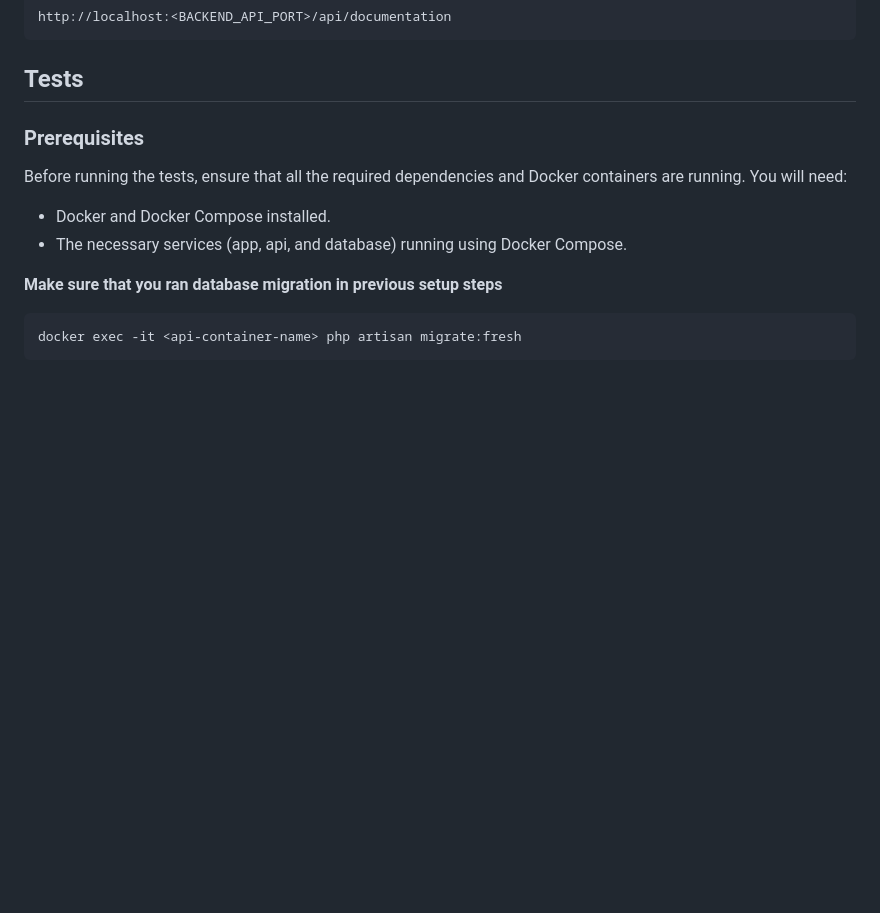
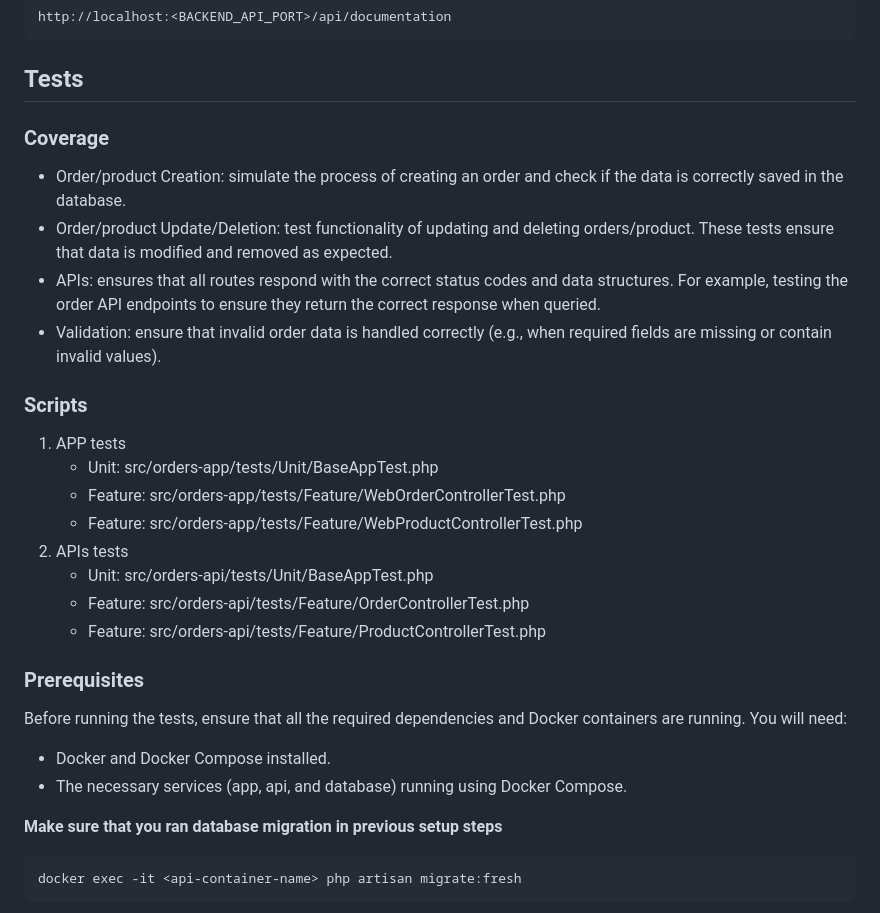
Before and after one commit to ostin-power/orders-manager, a Markdown page: README.md, the part around the change. GitHub-like rendering; blank space fills up the shorter version.

```diff
--- a/README.md
+++ b/README.md
@@ -115,6 +115,23 @@ http://localhost:<BACKEND_API_PORT>/api/documentation
 
 
 ## Tests
+
+### Coverage
+- Order/product Creation: simulate the process of creating an order and check if the data is correctly saved in the database.
+- Order/product Update/Deletion: test functionality of updating and deleting orders/product. These tests ensure that data is modified and removed as expected.
+- APIs: ensures that all routes respond with the correct status codes and data structures. For example, testing the order API endpoints to ensure they return the correct response when queried.
+- Validation: ensure that invalid order data is handled correctly (e.g., when required fields are missing or contain invalid values).
+
+### Scripts
+1. APP tests
+	- Unit: src/orders-app/tests/Unit/BaseAppTest.php
+	- Feature: src/orders-app/tests/Feature/WebOrderControllerTest.php
+	- Feature: src/orders-app/tests/Feature/WebProductControllerTest.php
+2. APIs tests
+	- Unit: src/orders-api/tests/Unit/BaseAppTest.php
+	- Feature: src/orders-api/tests/Feature/OrderControllerTest.php
+	- Feature: src/orders-api/tests/Feature/ProductControllerTest.php
+
 ### Prerequisites
 Before running the tests, ensure that all the required dependencies and Docker containers are running. You will need:
 
```
